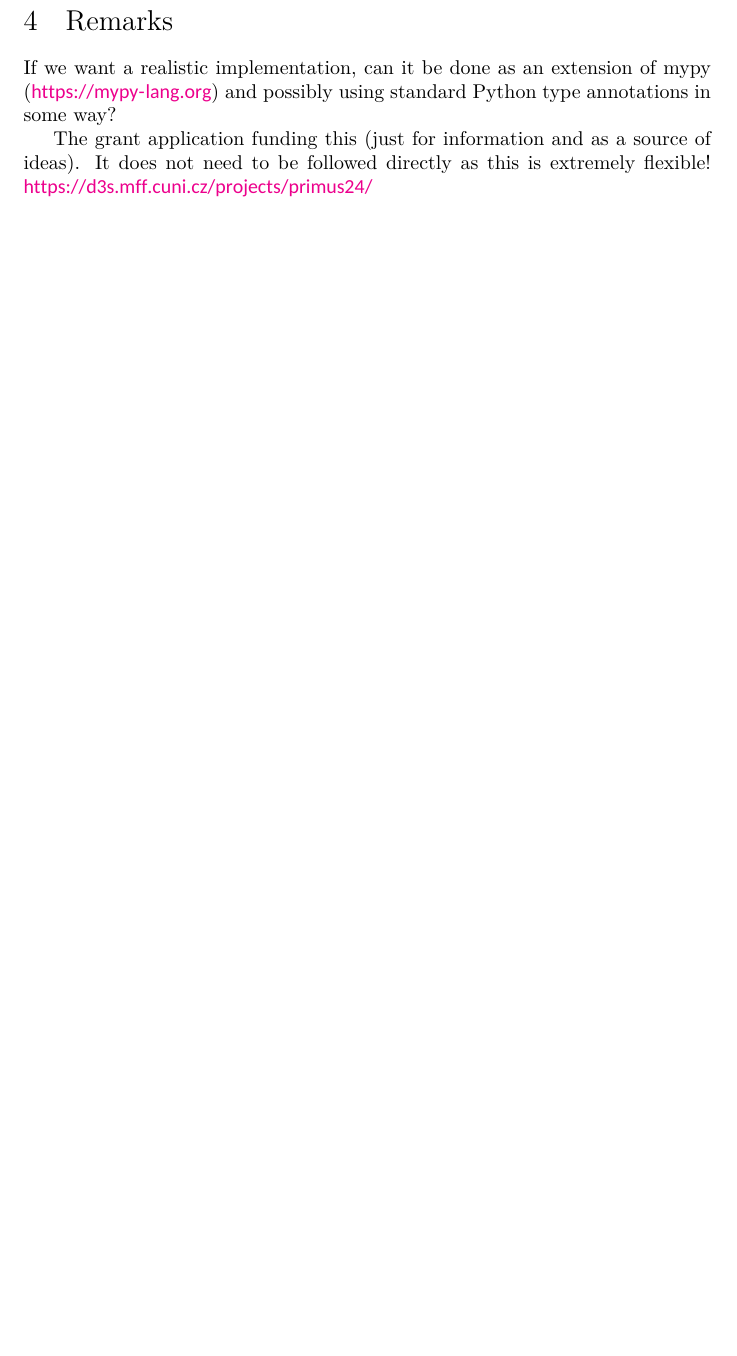
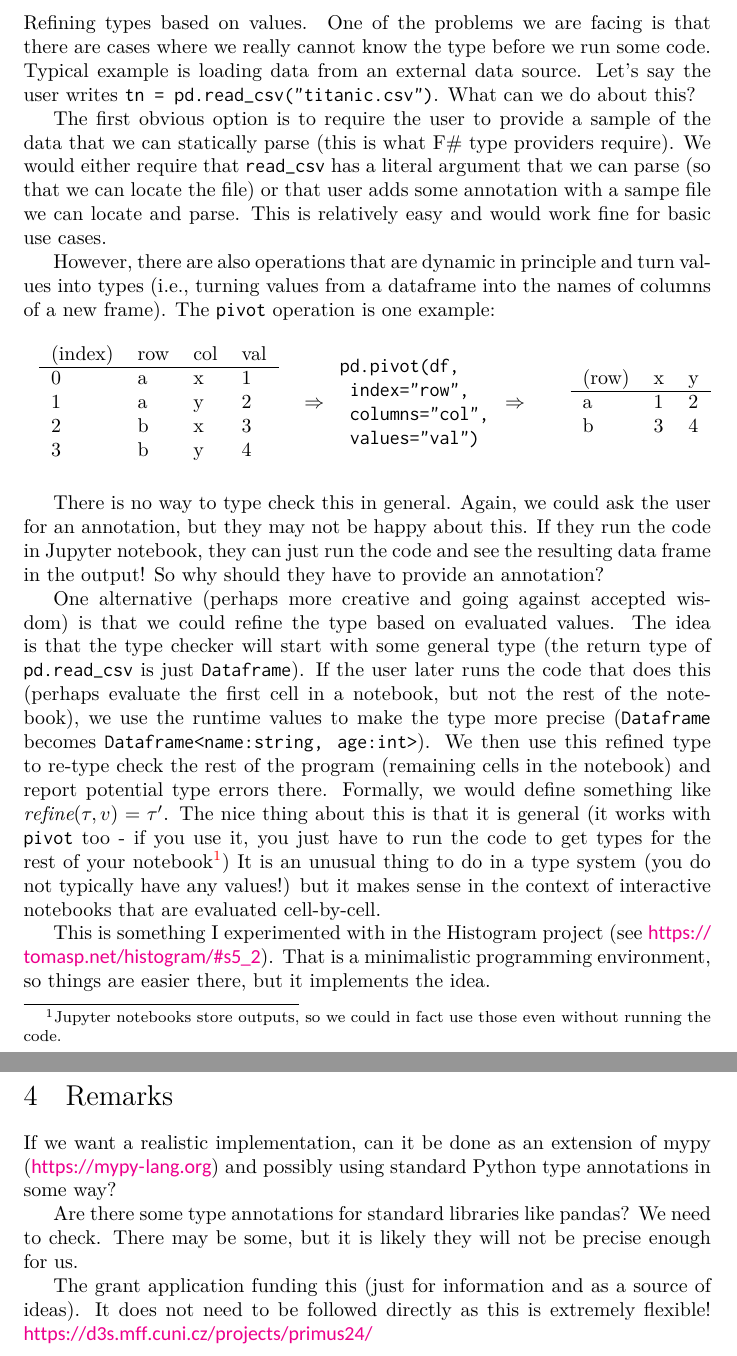
Before and after one commit to d3sprog/red-pandas, a LaTeX document (notes/notes.tex): part of page 4 of 4 before the commit and two parts of pages 4 and 5 of 5 after it, the two joined at a grey line, cut at the place of the change, the shorter picture padded with empty space. Compiled offline with XeLaTeX.

Commit message:
Add more ideas around type system

```diff
--- a/notes/notes.tex
+++ b/notes/notes.tex
@@ -131,8 +133,74 @@ Could the type system work in the bottom-up direction, essentially collecting co
 
 How would this look in the typing rules? Would they be the same for top-down and bottom-up, but the implementation would differ? Can we learn some tricks from bidirectional type checking (of dependent types)?
 
+\vspace{-0.3em}
+\paragraph{Refining types based on values.}
+One of the problems we are facing is that there are cases where we really cannot know the type before we run some code. Typical example is loading data from an external data source. Let's say
+the user writes \texttt{tn = pd.read\_csv("titanic.csv")}. What can we do about this?
+
+The first obvious option is to require the user to provide a sample of the data that we can
+statically parse (this is what F\# type providers require). We would either require that
+\texttt{read\_csv} has a literal argument that we can parse (so that we can locate the file)
+or that user adds some annotation with a sampe file we can locate and parse. This is relatively
+easy and would work fine for basic use cases.
+
+However, there are also operations that are dynamic in principle and turn values into types
+(i.e., turning values from a dataframe into the names of columns of a new frame). The
+\texttt{pivot} operation is one example:
+
+\vspace{1em}
+\hspace{-1em}
+\begin{tabular}{llll}
+\textbf{(index)} & \textbf{row} & \textbf{col} & \textbf{val}  \\ \hline
+\textbf{0} & a   & x   & 1    \\
+\textbf{1} & a   & y   & 2    \\
+\textbf{2} & b   & x   & 3    \\
+\textbf{3} & b   & y   & 4
+\end{tabular}
+\quad
+$\Rightarrow$
+\begin{array}{l}
+\texttt{pd.pivot(df,}\\
+\texttt{    index="row",}\\
+\texttt{    columns="col",} \\
+\texttt{    values="val")}
+\end{array}
+$\Rightarrow$
+\qquad
+\begin{tabular}{lll}
+\textbf{(row)} & \textbf{x} & \textbf{y} \\ \hline
+\textbf{a} & 1 & 2 \\
+\textbf{b} & 3 & 4 \\
+\end{tabular}
+\vspace{1em}
+
+There is no way to type check this in general. Again, we could ask the user for an annotation,
+but they may not be happy about this. If they run the code in Jupyter notebook, they can just
+run the code and see the resulting data frame in the output! So why should they have to provide
+an annotation?
+
+One alternative (perhaps more creative and going against accepted wisdom) is that we could
+refine the type based on evaluated values. The idea is that the type checker will start with some
+general type (the return type of \texttt{pd.read\_csv} is just \texttt{Dataframe}). If the user
+later runs the code that does this (perhaps evaluate the first cell in a notebook, but not the
+rest of the notebook), we use the runtime values to make the type more precise (\texttt{Dataframe}
+becomes \texttt{Dataframe<name:string, age:int>}). We then use this refined type to re-type check
+the rest of the program (remaining cells in the notebook) and report potential type errors there.
+Formally, we would define something like $\mathit{refine}(\tau, v) = \tau'$. The nice thing about
+this is that it is general (it works with \texttt{pivot} too - if you use it, you just have to run
+the code to get types for the rest of your notebook\footnote{Jupyter notebooks store outputs, so we
+could in fact use those even without running the code.}) It is an unusual thing to do in a type
+system (you do not typically have any values!) but it makes sense in the context of interactive
+notebooks that are evaluated cell-by-cell.
+
+This is something I experimented with in the
+Histogram project (see \url{https://tomasp.net/histogram/#s5_2}). That is a minimalistic programming environment, so things are easier there, but it implements the idea.
+
+
 \section{Remarks}
 If we want a realistic implementation, can it be done as an extension of mypy (\url{https://mypy-lang.org}) and possibly using standard Python type annotations in some way?
+
+Are there some type annotations for standard libraries like pandas? We need to check. There may be some, but it is likely they will not be precise enough for us.
 
 The grant application funding this (just for information and as a source of ideas). It does not need to be followed directly as this is extremely flexible! \url{https://d3s.mff.cuni.cz/projects/primus24/}
 
```
Also changed, not shown: notes/notes.pdf, notes/notes.tex (2 more changed lines), 1 other file.
